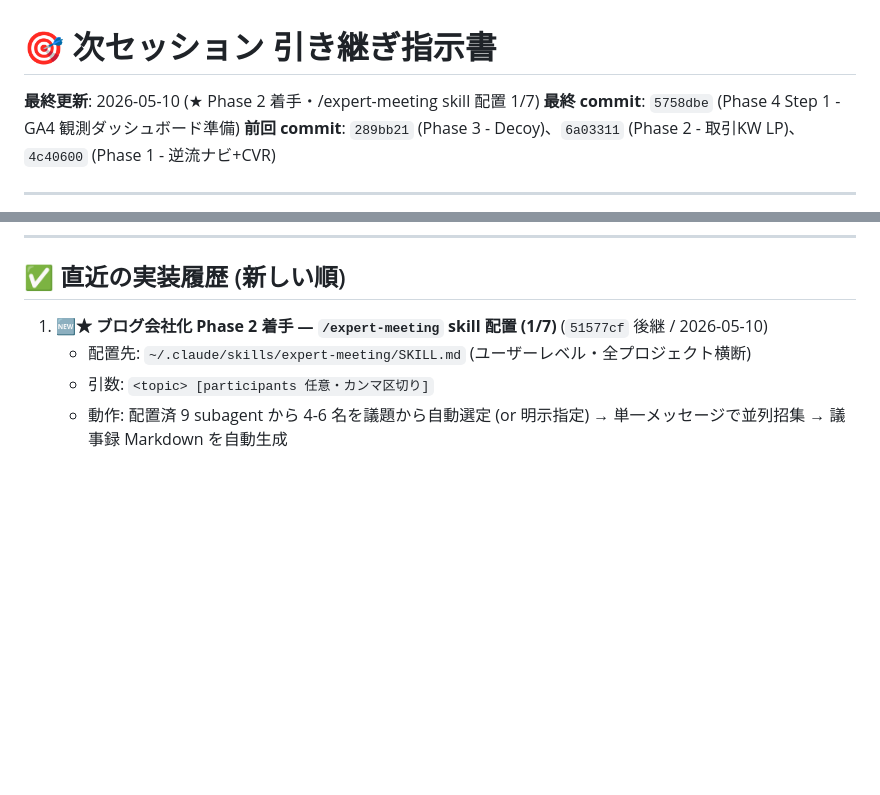
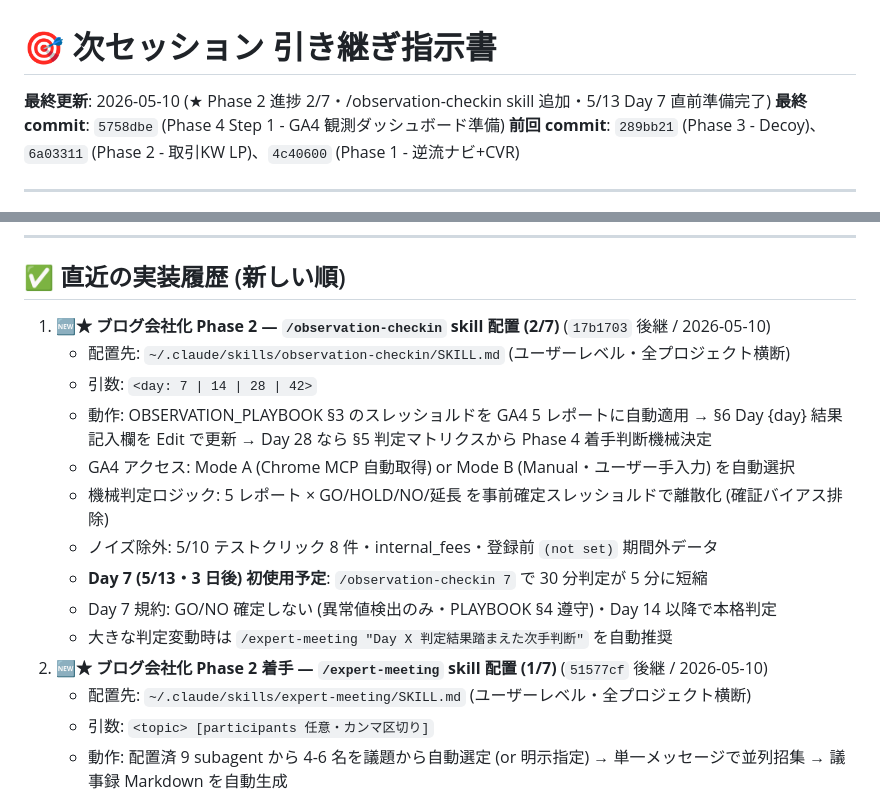
Before and after one commit to fukuokacolor-web/fukuoka-golf-guide, a Markdown page: NEXT_SESSION.md, 2 parts joined by grey strips. GitHub-like rendering; blank space fills up the shorter version.

```diff
--- a/NEXT_SESSION.md
+++ b/NEXT_SESSION.md
@@ -1,6 +1,6 @@
 # 🎯 次セッション 引き継ぎ指示書
 
-**最終更新**: 2026-05-10 (★ Phase 2 着手・/expert-meeting skill 配置 1/7)
+**最終更新**: 2026-05-10 (★ Phase 2 進捗 2/7・/observation-checkin skill 追加・5/13 Day 7 直前準備完了)
 **最終 commit**: `5758dbe` (Phase 4 Step 1 - GA4 観測ダッシュボード準備)
 **前回 commit**: `289bb21` (Phase 3 - Decoy)、`6a03311` (Phase 2 - 取引KW LP)、`4c40600` (Phase 1 - 逆流ナビ+CVR)
 
@@ -58,7 +58,17 @@ CTA Position / Language / Link Text / Link URL / Nav Section / Page / Service /
 
 ## ✅ 直近の実装履歴 (新しい順)
 
-1. **🆕★ ブログ会社化 Phase 2 着手 — `/expert-meeting` skill 配置 (1/7)** (`51577cf` 後継 / 2026-05-10)
+1. **🆕★ ブログ会社化 Phase 2 — `/observation-checkin` skill 配置 (2/7)** (`17b1703` 後継 / 2026-05-10)
+   - 配置先: `~/.claude/skills/observation-checkin/SKILL.md` (ユーザーレベル・全プロジェクト横断)
+   - 引数: `<day: 7 | 14 | 28 | 42>`
+   - 動作: OBSERVATION_PLAYBOOK §3 のスレッショルドを GA4 5 レポートに自動適用 → §6 Day {day} 結果記入欄を Edit で更新 → Day 28 なら §5 判定マトリクスから Phase 4 着手判断機械決定
+   - GA4 アクセス: Mode A (Chrome MCP 自動取得) or Mode B (Manual・ユーザー手入力) を自動選択
+   - 機械判定ロジック: 5 レポート × GO/HOLD/NO/延長 を事前確定スレッショルドで離散化 (確証バイアス排除)
+   - ノイズ除外: 5/10 テストクリック 8 件・internal_fees・登録前 `(not set)` 期間外データ
+   - **Day 7 (5/13・3 日後) 初使用予定**: `/observation-checkin 7` で 30 分判定が 5 分に短縮
+   - Day 7 規約: GO/NO 確定しない (異常値検出のみ・PLAYBOOK §4 遵守)・Day 14 以降で本格判定
+   - 大きな判定変動時は `/expert-meeting "Day X 判定結果踏まえた次手判断"` を自動推奨
+2. **🆕★ ブログ会社化 Phase 2 着手 — `/expert-meeting` skill 配置 (1/7)** (`51577cf` 後継 / 2026-05-10)
    - 配置先: `~/.claude/skills/expert-meeting/SKILL.md` (ユーザーレベル・全プロジェクト横断)
    - 引数: `<topic> [participants 任意・カンマ区切り]`
    - 動作: 配置済 9 subagent から 4-6 名を議題から自動選定 (or 明示指定) → 単一メッセージで並列招集 → 議事録 Markdown を自動生成
```
Also changed, not shown: BLOG_COMPANY_PROGRESS.md (+14 -5 lines).
